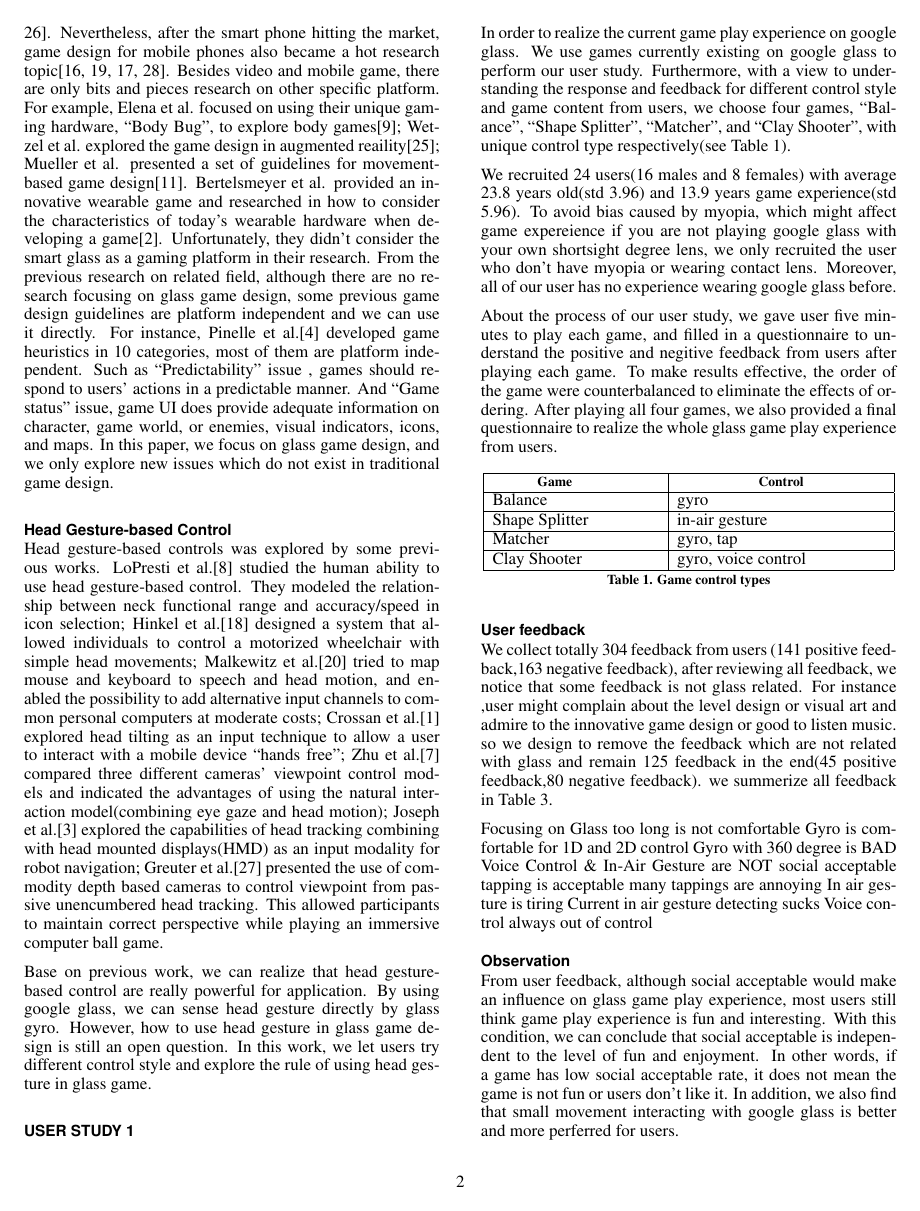
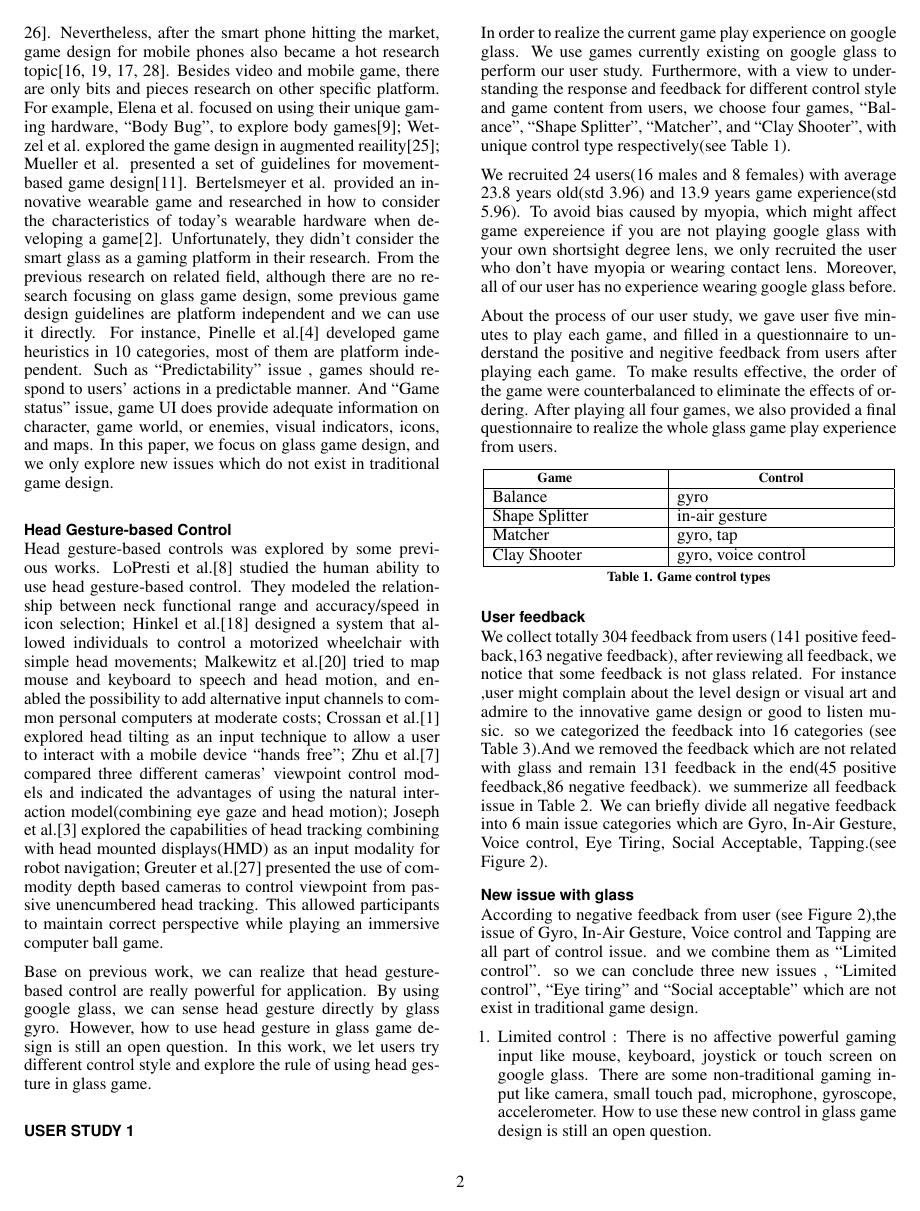
Before and after one commit to huw12313212/CHI15-GlassGame-Paper, a LaTeX document (SIGCHI2013LaTeX/chi15_glassgame.tex, which reads SIGCHI2013LaTeX/Section/UserStudy1.tex): page 2 of 6. Compiled offline with pdfLaTeX.

Commit message:
+user study1 done

```diff
--- a/SIGCHI2013LaTeX/Section/UserStudy1.tex
+++ b/SIGCHI2013LaTeX/Section/UserStudy1.tex
@@ -35,16 +35,12 @@ About the process of our user study, we gave user five minutes to play each game
    \label{tab:gameControlTypes}
  \end{table}
 
+\subsection{User feedback}
+We collect totally 304 feedback from users (141 positive feedback,163 negative feedback), after reviewing all feedback, we notice that some feedback is not glass related. For instance ,user might complain about the level design or visual art and admire to the innovative game design or good to listen music. so we categorized the feedback into 16 categories (see Table \ref{tab:issueType}).And we removed the feedback which are not related with glass and remain 131 feedback in the end(45 positive feedback,86 negative feedback). we summerize all feedback issue in Table \ref{tab:result1}. We can briefly divide all negative feedback into 6 main issue categories which are Gyro, In-Air Gesture, Voice control, Eye Tiring, Social Acceptable, Tapping.(see Figure~\ref{fig:negativeFeedback}).
 
 
-\subsection{User feedback}
-We collect totally 304 feedback from users (141 positive feedback,163 negative feedback), after reviewing all feedback, we notice that some feedback is not glass related. For instance ,user might complain about the level design or visual art and admire to the innovative game design or good to listen music. so we design to remove the feedback which are not related with glass and remain 125 feedback in the end(45 positive feedback,80 negative feedback). we summerize all feedback in Table \ref{tab:table1}.
+\subsection{New issue with glass}
+According to negative feedback from user (see Figure~\ref{fig:negativeFeedback}),the issue of Gyro, In-Air Gesture, Voice control and Tapping are all part of control issue. and we combine them as ``Limited control''. so we can conclude three new issues , ``Limited control'', ``Eye tiring'' and ``Social acceptable'' which are not exist in traditional game design.
 
-Focusing on Glass too long is not comfortable
-Gyro is comfortable for 1D and 2D control
-Gyro with 360 degree is BAD
-Voice Control \& In-Air Gesture are NOT social acceptable
-tapping is acceptable many tappings are annoying
-In air gesture is tiring
-Current in air gesture detecting sucks
-Voice control always out of control
+\begin{enumerate}
+\item Limited control : There is no affective powerful gaming input like mouse, keyboard, joystick or touch screen on google glass. There are some non-traditional gaming input like camera, small touch pad, microphone, gyroscope, accelerometer. How to use these new control in glass game design is still an open question.
@@ -113,17 +120,17 @@ Voice control always out of control
 \begin{figure}[!t]
 \centering
 \includegraphics[width=0.9\columnwidth]{Figures/US1_userfeedbackStatistics.png}
-\caption{Hi I'm Small Sun.}
-\label{fig:PS_Frus}
+\caption{We catogorize glass related negative feedback into 6 categories. Gyro, In-Air Gesture, Voice control and Tapping are all part of control issue.}
+\label{fig:negativeFeedback}
 \end{figure}
 
 
-\subsection{Observation}
+%\subsection{Observation}
 % \begin{enumerate}
 % \item NOT social acceptable != NOT fun
 % \item Small movement is better
 % \end{enumerate}
-From user feedback, although social acceptable would make an influence on glass game play experience, most users still think game play experience is fun and interesting. With this condition, we can conclude that social acceptable is independent to the level of fun and enjoyment. In other words, if a game has low social acceptable rate, it does not mean the game is not fun or users don't like it. In addition, we also find that small movement interacting with google glass is better and more perferred for users.
+%From user feedback, although social acceptable would make an influence on glass game play experience, most users still think game play experience is fun and interesting. With this condition, we can conclude that social acceptable is independent to the level of fun and enjoyment. In other words, if a game has low social acceptable rate, it does not mean the game is not fun or users don't like it. In addition, we also find that small movement interacting with google glass is better and more perferred for users.
 
 
 \subsection{User imagination}
```
Also changed, not shown: SIGCHI2013LaTeX/Figures/US1_userfeedbackStatistics.png, SIGCHI2013LaTeX/Section/UserStudy1.tex (25 more changed lines).
